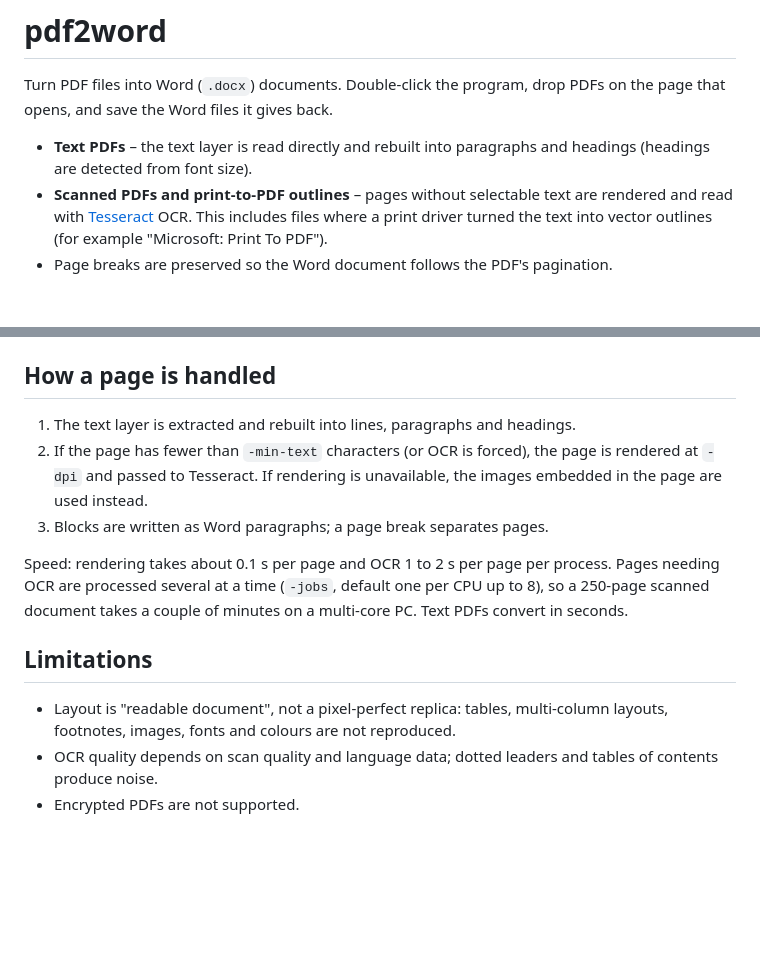
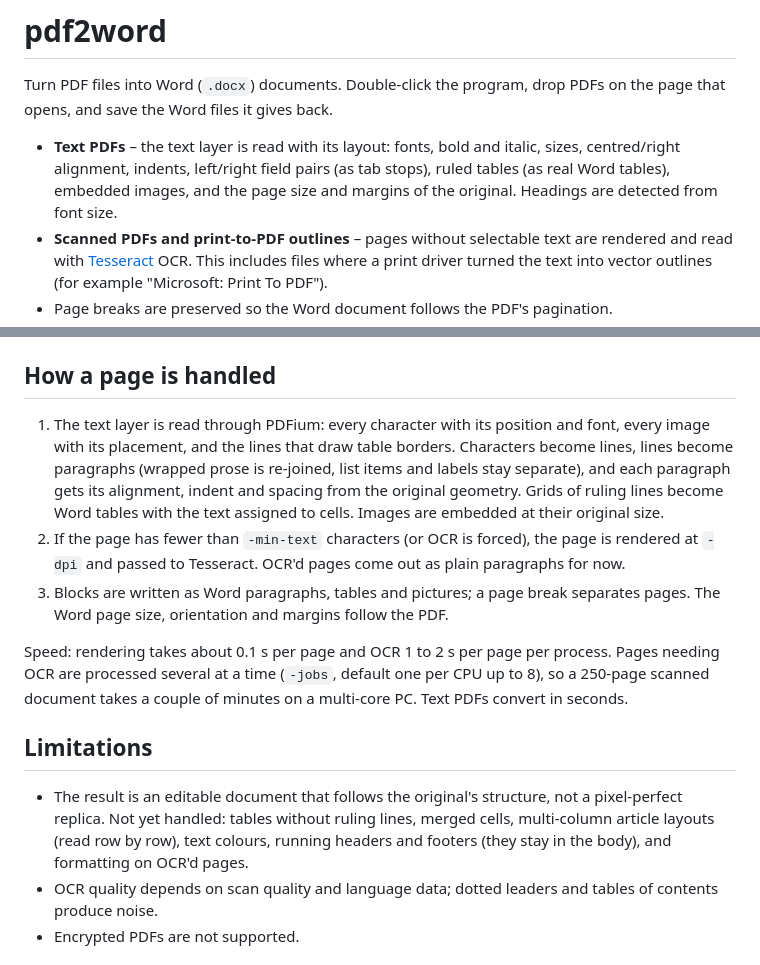
Before and after one commit to itswadesh/pdf2word, a Markdown page: README.md, 2 parts joined by grey strips. GitHub-like rendering; blank space fills up the shorter version.

Commit message:
docs: describe layout preservation for text PDFs
Co-Authored-By: Claude Fable 5.1 <noreply@anthropic.com>

```diff
--- a/README.md
+++ b/README.md
@@ -3,8 +3,11 @@
 Turn PDF files into Word (`.docx`) documents. Double-click the program, drop
 PDFs on the page that opens, and save the Word files it gives back.
 
-- **Text PDFs** – the text layer is read directly and rebuilt into paragraphs
-  and headings (headings are detected from font size).
+- **Text PDFs** – the text layer is read with its layout: fonts, bold and
+  italic, sizes, centred/right alignment, indents, left/right field pairs
+  (as tab stops), ruled tables (as real Word tables), embedded images, and the
+  page size and margins of the original. Headings are detected from font
+  size.
 - **Scanned PDFs and print-to-PDF outlines** – pages without selectable text
   are rendered and read with [Tesseract](https://github.com/tesseract-ocr/tesseract)
   OCR. This includes files where a print driver turned the text into vector
@@ -119,12 +122,19 @@ Exit codes: `0` success, `1` conversion failed, `2` bad usage.
 
 ## How a page is handled
 
-1. The text layer is extracted and rebuilt into lines, paragraphs and
-   headings.
+1. The text layer is read through PDFium: every character with its position
+   and font, every image with its placement, and the lines that draw table
+   borders. Characters become lines, lines become paragraphs (wrapped prose is
+   re-joined, list items and labels stay separate), and each paragraph gets
+   its alignment, indent and spacing from the original geometry. Grids of
+   ruling lines become Word tables with the text assigned to cells. Images
+   are embedded at their original size.
 2. If the page has fewer than `-min-text` characters (or OCR is forced), the
-   page is rendered at `-dpi` and passed to Tesseract. If rendering is
-   unavailable, the images embedded in the page are used instead.
-3. Blocks are written as Word paragraphs; a page break separates pages.
+   page is rendered at `-dpi` and passed to Tesseract. OCR'd pages come out
+   as plain paragraphs for now.
+3. Blocks are written as Word paragraphs, tables and pictures; a page break
+   separates pages. The Word page size, orientation and margins follow the
+   PDF.
 
 Speed: rendering takes about 0.1 s per page and OCR 1 to 2 s per page per
 process. Pages needing OCR are processed several at a time (`-jobs`, default
@@ -133,9 +143,11 @@ minutes on a multi-core PC. Text PDFs convert in seconds.
 
 ## Limitations
 
-- Layout is "readable document", not a pixel-perfect replica: tables,
-  multi-column layouts, footnotes, images, fonts and colours are not
-  reproduced.
+- The result is an editable document that follows the original's structure,
+  not a pixel-perfect replica. Not yet handled: tables without ruling lines,
+  merged cells, multi-column article layouts (read row by row), text colours,
+  running headers and footers (they stay in the body), and formatting on
+  OCR'd pages.
 - OCR quality depends on scan quality and language data; dotted leaders and
   tables of contents produce noise.
 - Encrypted PDFs are not supported.
```
Also changed, not shown: 2 other files.
